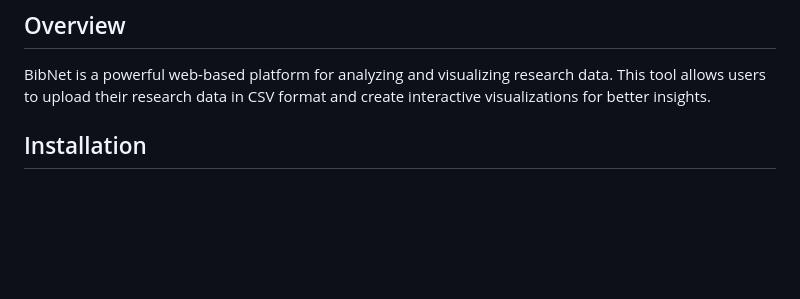
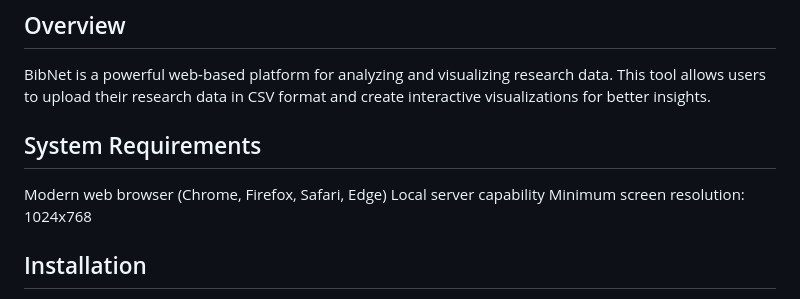
Before and after one commit to A-K-0/CSV_analyzer_web1, a Markdown page: README.md, the part around the change. GitHub-like rendering; blank space fills up the shorter version.

```diff
--- a/README.md
+++ b/README.md
@@ -4,6 +4,12 @@
 
 ## Overview
 BibNet is a powerful web-based platform for analyzing and visualizing research data. This tool allows users to upload their research data in CSV format and create interactive visualizations for better insights.
+
+## System Requirements
+
+Modern web browser (Chrome, Firefox, Safari, Edge)
+Local server capability
+Minimum screen resolution: 1024x768
 
 ## Installation
 
```
